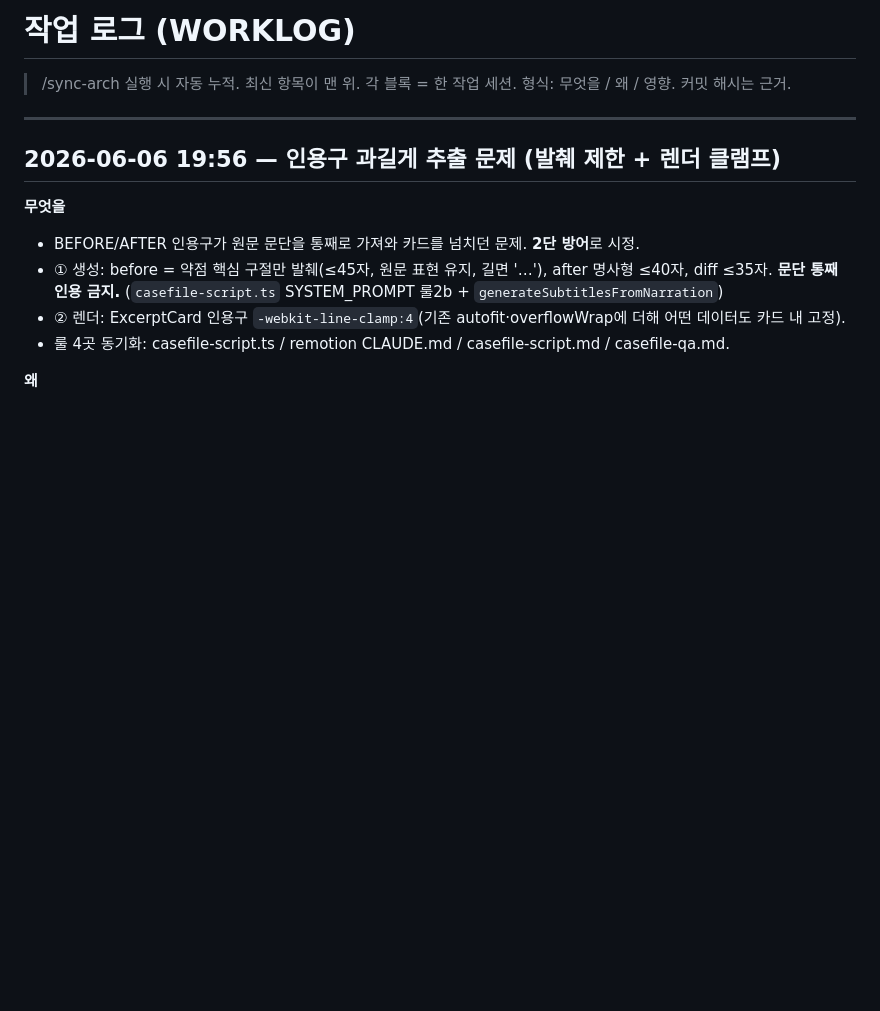
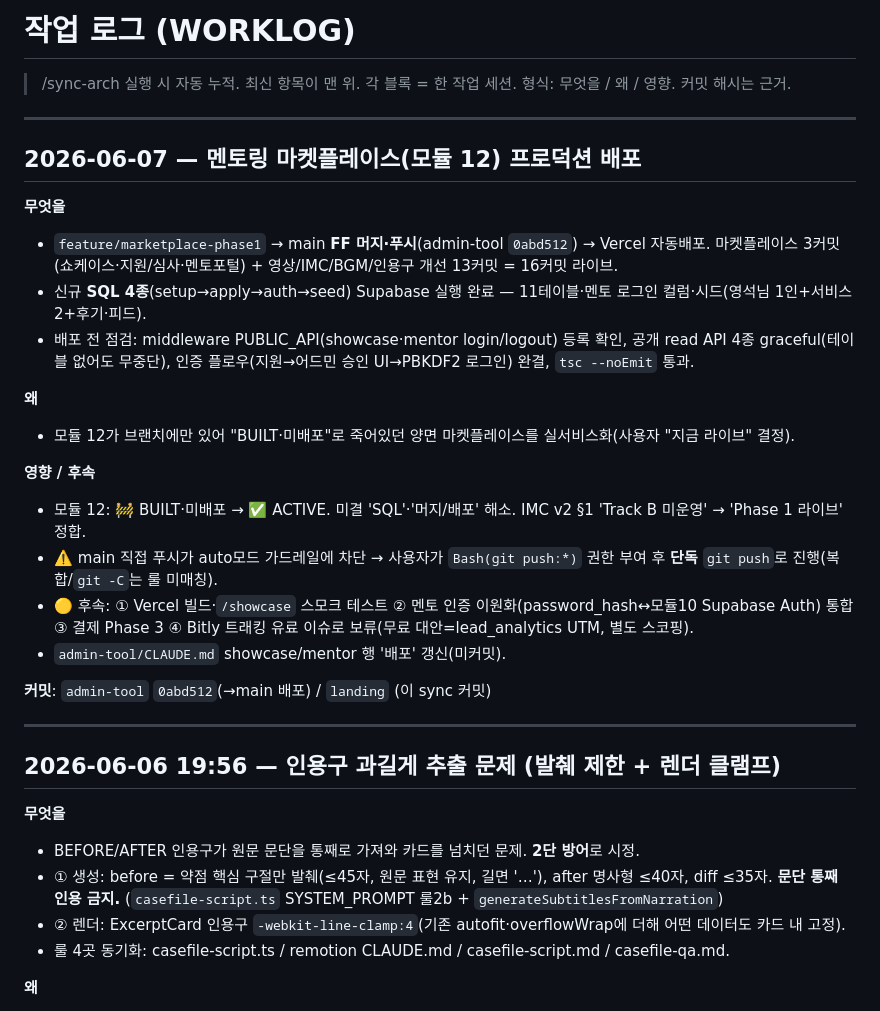
Before and after one commit to limitcutter-prog/rocketcareer-landing, a Markdown page: WORKLOG.md, the part around the change. Rendered like a GitHub page; blank space fills up the shorter version.

```diff
--- a/WORKLOG.md
+++ b/WORKLOG.md
@@ -2,6 +2,26 @@
 
 > /sync-arch 실행 시 자동 누적. 최신 항목이 맨 위.
 > 각 블록 = 한 작업 세션. 형식: 무엇을 / 왜 / 영향. 커밋 해시는 근거.
+
+---
+
+## 2026-06-07 — 멘토링 마켓플레이스(모듈 12) 프로덕션 배포
+
+**무엇을**
+- `feature/marketplace-phase1` → main **FF 머지·푸시**(admin-tool `0abd512`) → Vercel 자동배포. 마켓플레이스 3커밋(쇼케이스·지원/심사·멘토포털) + 영상/IMC/BGM/인용구 개선 13커밋 = 16커밋 라이브.
+- 신규 **SQL 4종**(setup→apply→auth→seed) Supabase 실행 완료 — 11테이블·멘토 로그인 컬럼·시드(영석님 1인+서비스2+후기·피드).
+- 배포 전 점검: middleware PUBLIC_API(showcase·mentor login/logout) 등록 확인, 공개 read API 4종 graceful(테이블 없어도 무중단), 인증 플로우(지원→어드민 승인 UI→PBKDF2 로그인) 완결, `tsc --noEmit` 통과.
+
+**왜**
+- 모듈 12가 브랜치에만 있어 "BUILT·미배포"로 죽어있던 양면 마켓플레이스를 실서비스화(사용자 "지금 라이브" 결정).
+
+**영향 / 후속**
+- 모듈 12: 🚧 BUILT·미배포 → ✅ ACTIVE. 미결 'SQL'·'머지/배포' 해소. IMC v2 §1 'Track B 미운영' → 'Phase 1 라이브' 정합.
+- ⚠️ main 직접 푸시가 auto모드 가드레일에 차단 → 사용자가 `Bash(git push:*)` 권한 부여 후 **단독** `git push`로 진행(복합/`git -C`는 룰 미매칭).
+- 🟡 후속: ① Vercel 빌드·`/showcase` 스모크 테스트 ② 멘토 인증 이원화(password_hash↔모듈10 Supabase Auth) 통합 ③ 결제 Phase 3 ④ Bitly 트래킹 유료 이슈로 보류(무료 대안=lead_analytics UTM, 별도 스코핑).
+- `admin-tool/CLAUDE.md` showcase/mentor 행 '배포' 갱신(미커밋).
+
+**커밋**: `admin-tool` `0abd512`(→main 배포) / `landing` (이 sync 커밋)
 
 ---
 
```
Also changed, not shown: ARCHITECTURE.md (+8 -7 lines), marketing_division/로켓커리어연구소_IMC_마케팅기획안_v2.md (+1 -1 lines).
